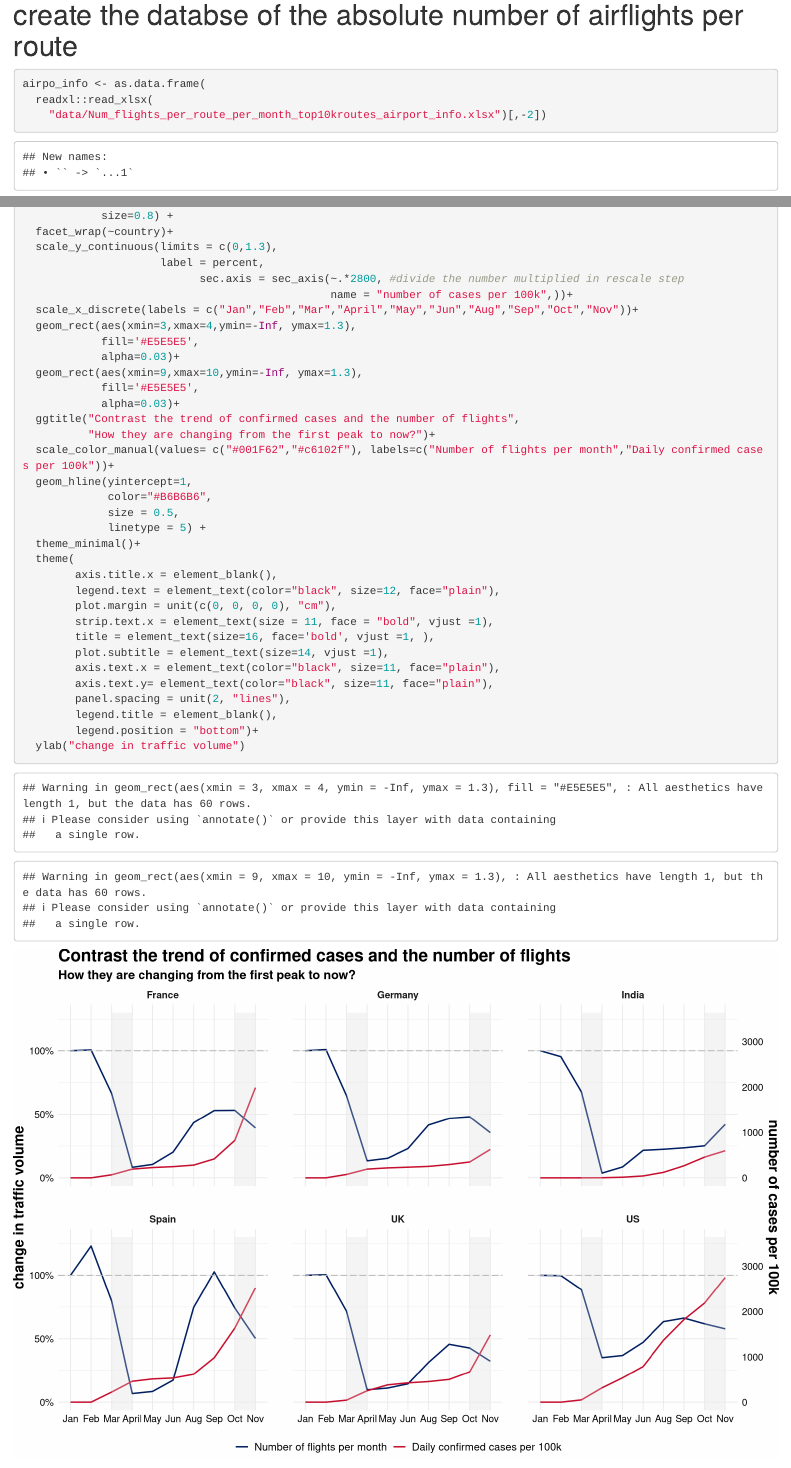
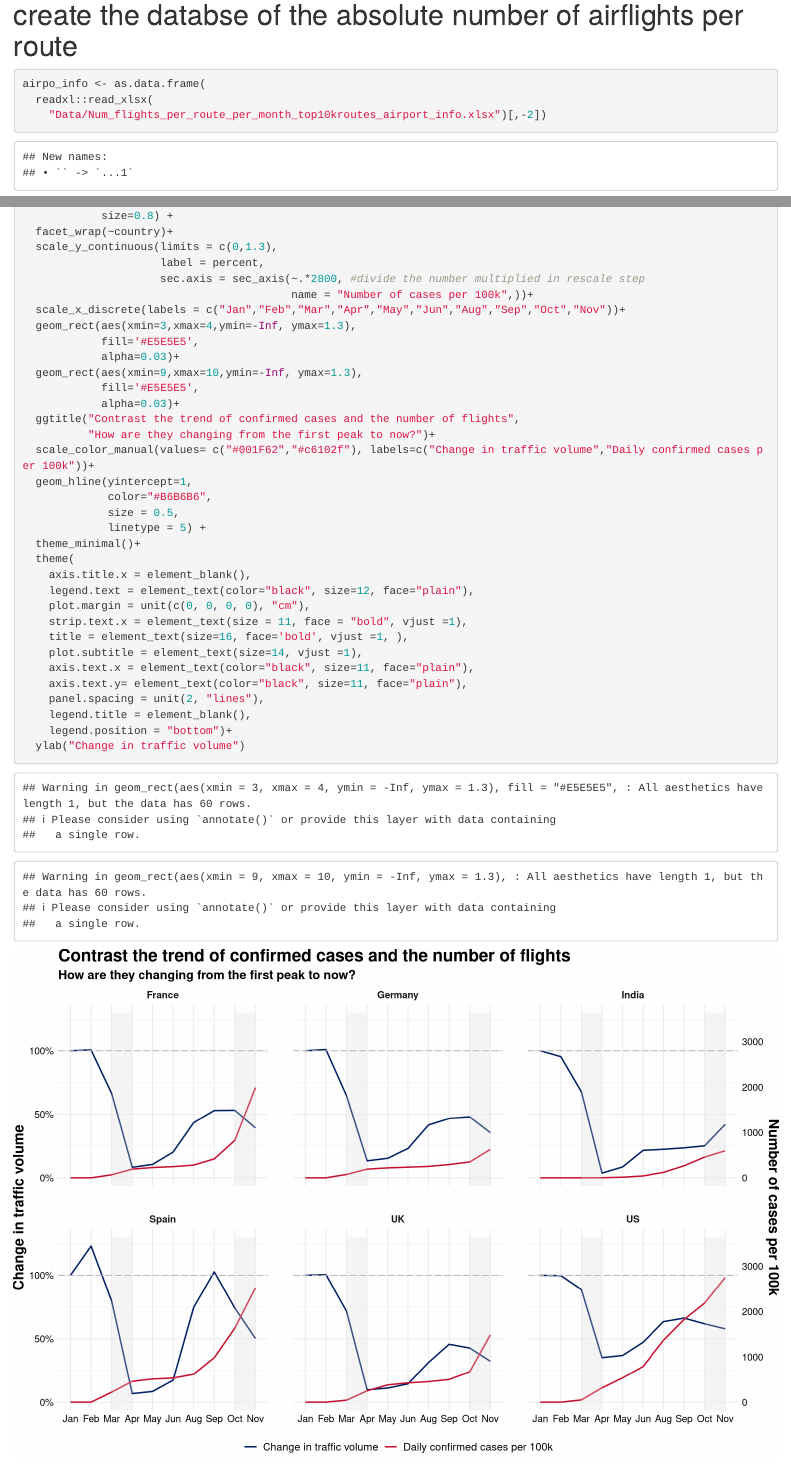
Before and after one commit to david-nazareth/AM10_SG12, an R Markdown document (AM10 Final Project -R Code/First_wave_vs_second_wave.Rmd): the page in a window 1100 px wide, from 3030 px down, and a second part further down, joined at a grey line. Rendered offline with R 4.5, knitr and Pandoc, with nearby package versions.

Commit message:
Add files via upload
Updated first_wave vs second_wave

````diff
--- a/AM10 Final Project -R Code/First_wave_vs_second_wave.Rmd
+++ b/AM10 Final Project -R Code/First_wave_vs_second_wave.Rmd
@@ -248,9 +248,9 @@ ggplot(data = combined_data)+
   facet_wrap(~country)+
   scale_y_continuous(limits = c(0,1.3),
                      label = percent,
-                           sec.axis = sec_axis(~.*2800, #divide the number multiplied in rescale step
-                                               name = "number of cases per 100k",))+
-  scale_x_discrete(labels = c("Jan","Feb","Mar","April","May","Jun","Aug","Sep","Oct","Nov"))+
+                     sec.axis = sec_axis(~.*2800, #divide the number multiplied in rescale step
+                                         name = "Number of cases per 100k",))+
+  scale_x_discrete(labels = c("Jan","Feb","Mar","Apr","May","Jun","Aug","Sep","Oct","Nov"))+
   geom_rect(aes(xmin=3,xmax=4,ymin=-Inf, ymax=1.3),
             fill='#E5E5E5',
             alpha=0.03)+
@@ -258,25 +258,25 @@ ggplot(data = combined_data)+
             fill='#E5E5E5',
             alpha=0.03)+
   ggtitle("Contrast the trend of confirmed cases and the number of flights",
-          "How they are changing from the first peak to now?")+
-  scale_color_manual(values= c("#001F62","#c6102f"), labels=c("Number of flights per month","Daily confirmed cases per 100k"))+
+          "How are they changing from the first peak to now?")+
+  scale_color_manual(values= c("#001F62","#c6102f"), labels=c("Change in traffic volume","Daily confirmed cases per 100k"))+
   geom_hline(yintercept=1,
              color="#B6B6B6",
              size = 0.5,
              linetype = 5) +
   theme_minimal()+
   theme(
-        axis.title.x = element_blank(),
-        legend.text = element_text(color="black", size=12, face="plain"),
-        plot.margin = unit(c(0, 0, 0, 0), "cm"),
-        strip.text.x = element_text(size = 11, face = "bold", vjust =1),
-        title = element_text(size=16, face='bold', vjust =1, ),
-        plot.subtitle = element_text(size=14, vjust =1),
-        axis.text.x = element_text(color="black", size=11, face="plain"),
-        axis.text.y= element_text(color="black", size=11, face="plain"),
-        panel.spacing = unit(2, "lines"),
-        legend.title = element_blank(),
-        legend.position = "bottom")+
-  ylab("change in traffic volume")
+    axis.title.x = element_blank(),
+    legend.text = element_text(color="black", size=12, face="plain"),
+    plot.margin = unit(c(0, 0, 0, 0), "cm"),
+    strip.text.x = element_text(size = 11, face = "bold", vjust =1),
+    title = element_text(size=16, face='bold', vjust =1, ),
+    plot.subtitle = element_text(size=14, vjust =1),
+    axis.text.x = element_text(color="black", size=11, face="plain"),
+    axis.text.y= element_text(color="black", size=11, face="plain"),
+    panel.spacing = unit(2, "lines"),
+    legend.title = element_blank(),
+    legend.position = "bottom")+
+  ylab("Change in traffic volume")
 
 ```
````
Also changed, not shown: AM10 Final Project -R Code/First_wave_vs_second_wave.html, AM10 Final Project -R Code/First_wave_vs_second_wave.Rmd (64 more changed lines).
